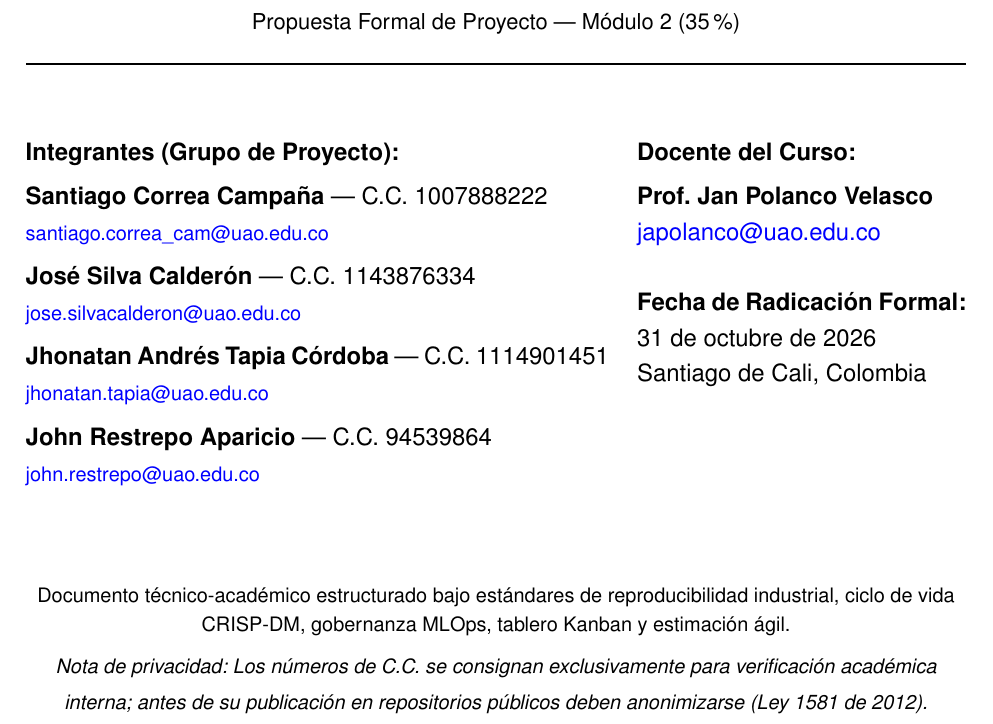
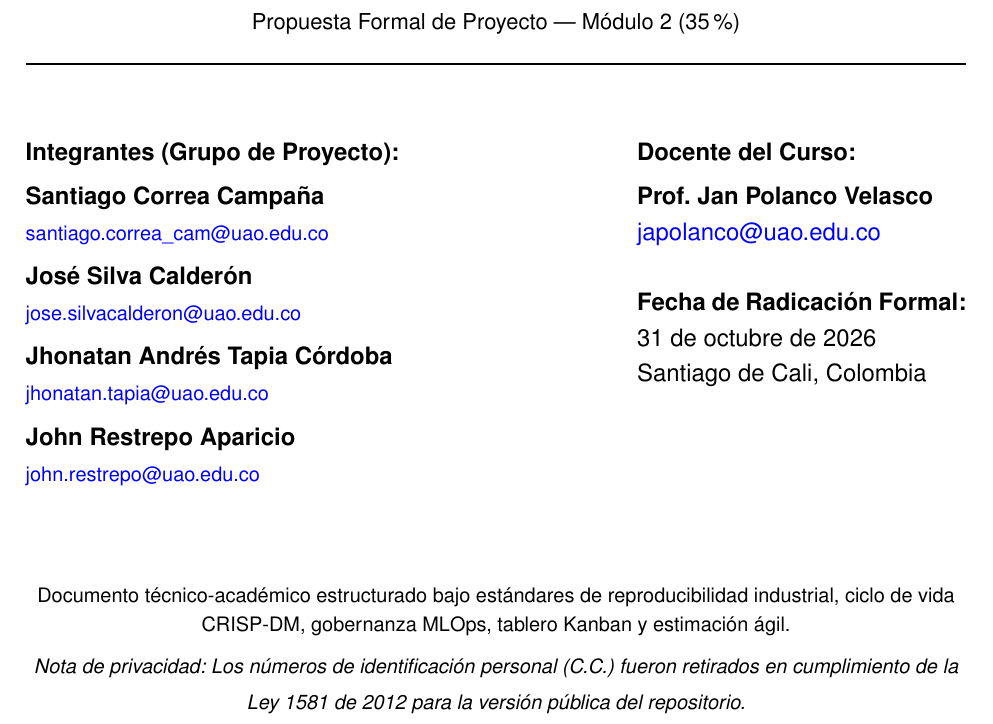
Before and after one commit to vivacius/uao-gestion-proyectos-ia-deteccion-enfermedades, a LaTeX document (documento/Plantilla.tex): part of page 1 of 17, cut so that both start at the same text. Compiled offline with pdfLaTeX.

Commit message:
docs(sec): retirar cedulas de portada en Plantilla.tex (#50)

```diff
--- a/documento/Plantilla.tex
+++ b/documento/Plantilla.tex
@@ -99,17 +99,16 @@
 
     \vspace{0.9cm}
 
-    % ADVERTENCIA DE PRIVACIDAD: Los números de C.C. se incluyen únicamente para validación académica interna.
-    % Para publicación en repositorio público deben anonimizarse o retirarse conforme a la Ley 1581 de 2012.
+    % PRIVACIDAD (Ley 1581 de 2012): Números de C.C. retirados para publicación en repositorio público.
     \begin{minipage}[t]{0.62\textwidth}
         \textbf{Integrantes (Grupo de Proyecto):}\\[0.15cm]
-        \textbf{Santiago Correa Campaña} --- C.C.~1007888222\\
+        \textbf{Santiago Correa Campaña}\\
         \href{mailto:santiago.correa_cam@uao.edu.co}{\footnotesize santiago.correa\_cam@uao.edu.co}\\[0.15cm]
-        \textbf{José Silva Calderón} --- C.C.~1143876334\\
+        \textbf{José Silva Calderón}\\
         \href{mailto:jose.silvacalderon@uao.edu.co}{\footnotesize jose.silvacalderon@uao.edu.co}\\[0.15cm]
-        \textbf{Jhonatan Andrés Tapia Córdoba} --- C.C.~1114901451\\
+        \textbf{Jhonatan Andrés Tapia Córdoba}\\
         \href{mailto:jhonatan.tapia@uao.edu.co}{\footnotesize jhonatan.tapia@uao.edu.co}\\[0.15cm]
-        \textbf{John Restrepo Aparicio} --- C.C.~94539864\\
+        \textbf{John Restrepo Aparicio}\\
         \href{mailto:john.restrepo@uao.edu.co}{\footnotesize john.restrepo@uao.edu.co}
     \end{minipage}
     \hfill
@@ -124,7 +123,7 @@
 
     \vfill
     {\footnotesize Documento técnico-académico estructurado bajo estándares de reproducibilidad industrial, ciclo de vida CRISP-DM, gobernanza MLOps, tablero Kanban y estimación ágil.\\[0.1cm]
-    \textit{Nota de privacidad: Los números de C.C. se consignan exclusivamente para verificación académica interna; antes de su publicación en repositorios públicos deben anonimizarse (Ley 1581 de 2012).}}
+    \textit{Nota de privacidad: Los números de identificación personal (C.C.) fueron retirados en cumplimiento de la Ley 1581 de 2012 para la versión pública del repositorio.}}
 \end{titlepage}
 
 % =========================================================================
```
